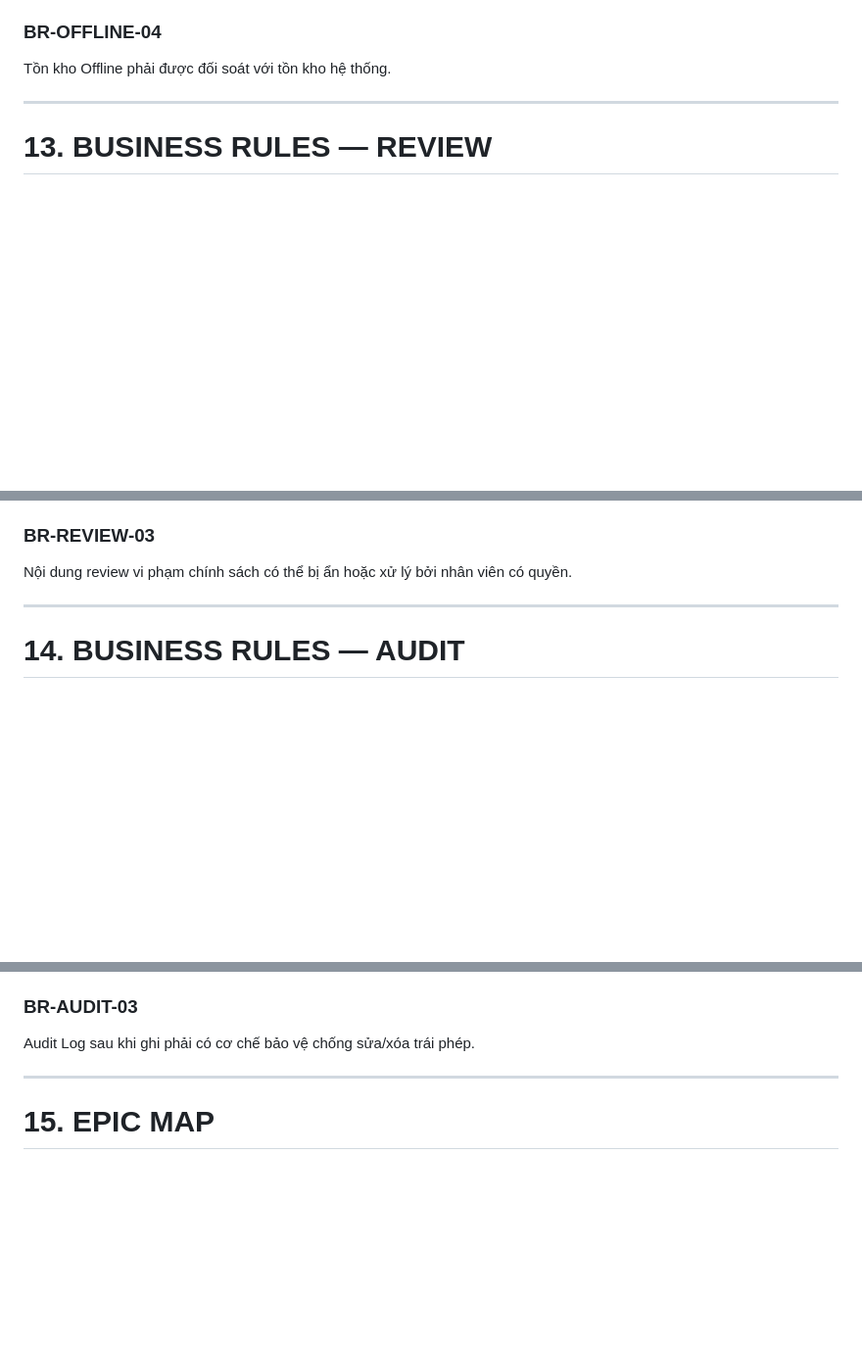
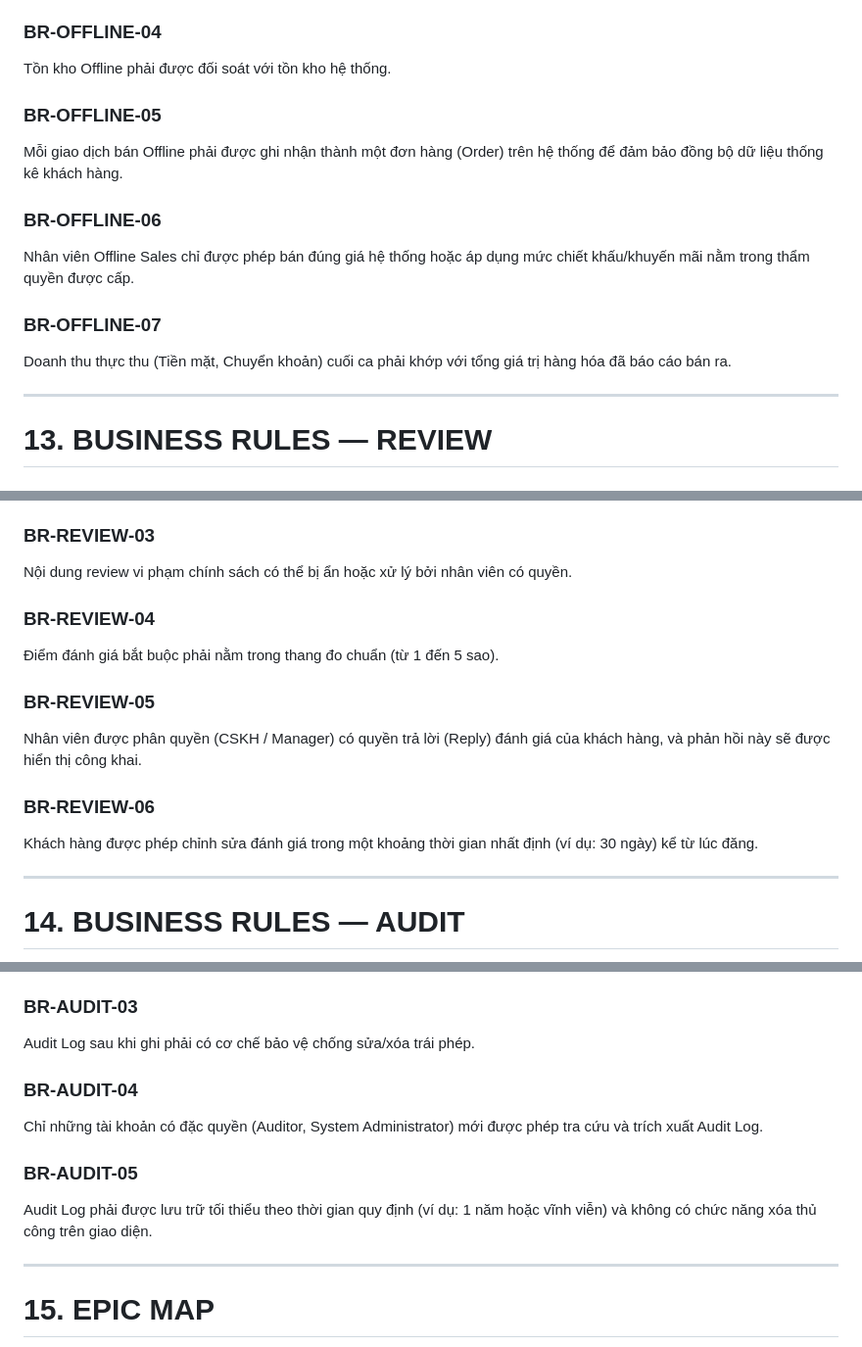
Before and after one commit to hvduong2k5/DUT.PBL6, a Markdown page: docs/01_requirements/User_story.md, 3 parts joined by grey strips. Shown at 98% size. Drawn GitHub-style; blank space fills up the shorter version.

```diff
--- a/docs/01_requirements/User_story.md
+++ b/docs/01_requirements/User_story.md
@@ -287,6 +298,15 @@ Nhân viên phải báo cáo số lượng bán, tồn, hàng hỏng và hàng t
 ### BR-OFFLINE-04
 Tồn kho Offline phải được đối soát với tồn kho hệ thống.
 
+### BR-OFFLINE-05
+Mỗi giao dịch bán Offline phải được ghi nhận thành một đơn hàng (Order) trên hệ thống để đảm bảo đồng bộ dữ liệu thống kê khách hàng.
+
+### BR-OFFLINE-06
+Nhân viên Offline Sales chỉ được phép bán đúng giá hệ thống hoặc áp dụng mức chiết khấu/khuyến mãi nằm trong thẩm quyền được cấp.
+
+### BR-OFFLINE-07
+Doanh thu thực thu (Tiền mặt, Chuyển khoản) cuối ca phải khớp với tổng giá trị hàng hóa đã báo cáo bán ra.
+
 ---
 
 # 13. BUSINESS RULES — REVIEW
@@ -299,6 +319,15 @@ Review phải gắn với sản phẩm/Variant tương ứng.
 
 ### BR-REVIEW-03
 Nội dung review vi phạm chính sách có thể bị ẩn hoặc xử lý bởi nhân viên có quyền.
+
+### BR-REVIEW-04
+Điểm đánh giá bắt buộc phải nằm trong thang đo chuẩn (từ 1 đến 5 sao).
+
+### BR-REVIEW-05
+Nhân viên được phân quyền (CSKH / Manager) có quyền trả lời (Reply) đánh giá của khách hàng, và phản hồi này sẽ được hiển thị công khai.
+
+### BR-REVIEW-06
+Khách hàng được phép chỉnh sửa đánh giá trong một khoảng thời gian nhất định (ví dụ: 30 ngày) kể từ lúc đăng.
 
 ---
 
@@ -320,6 +349,12 @@ Audit phải xác định được:
 
 ### BR-AUDIT-03
 Audit Log sau khi ghi phải có cơ chế bảo vệ chống sửa/xóa trái phép.
+
+### BR-AUDIT-04
+Chỉ những tài khoản có đặc quyền (Auditor, System Administrator) mới được phép tra cứu và trích xuất Audit Log.
+
+### BR-AUDIT-05
+Audit Log phải được lưu trữ tối thiểu theo thời gian quy định (ví dụ: 1 năm hoặc vĩnh viễn) và không có chức năng xóa thủ công trên giao diện.
 
 ---
 
```
Also changed, not shown: other parts of docs/01_requirements/User_story.md (+17 -6 lines).
